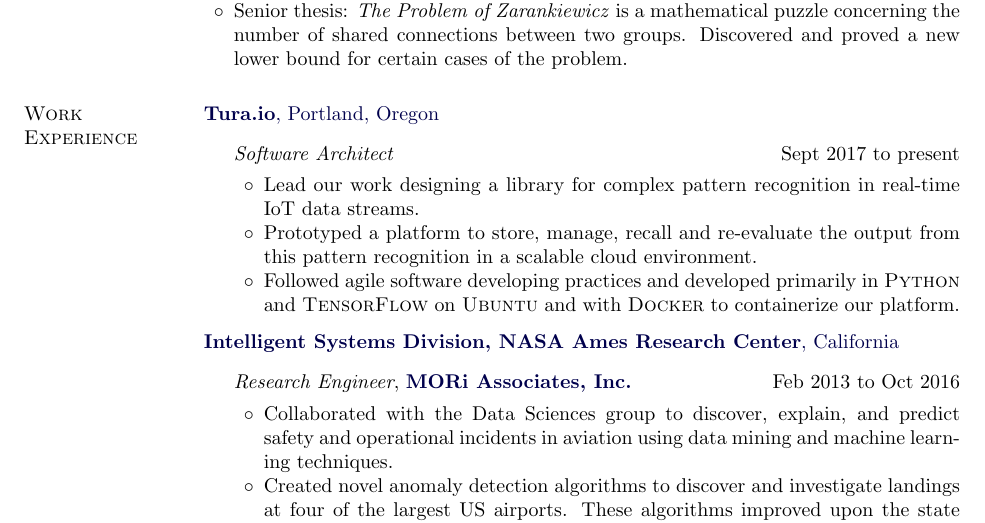
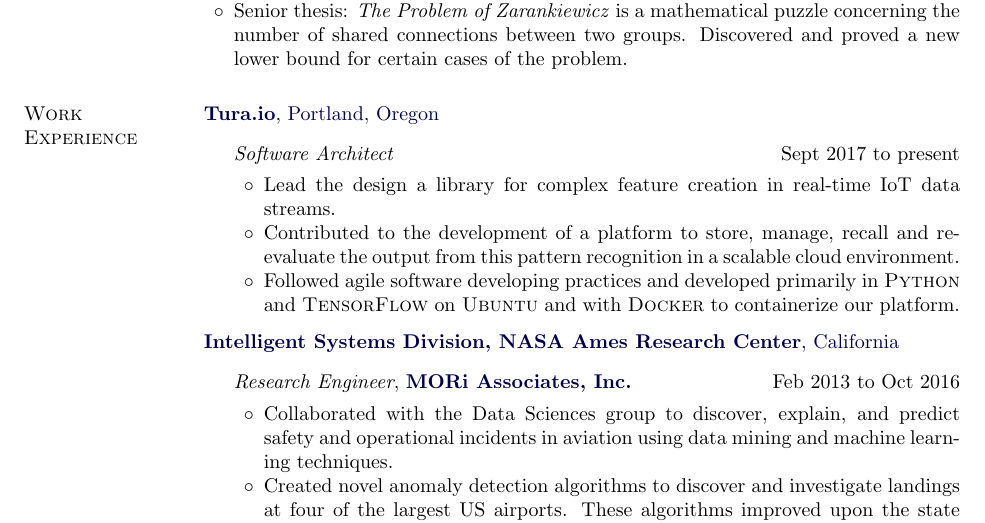
Before and after one commit to AttackCowboy/Resume, a LaTeX CV (Nielsen_Resume.tex): part of the page, cut so that both start at the same text. Compiled offline with pdfLaTeX.

Commit message:
More Lindsay edits

```diff
--- a/Nielsen_Resume.tex
+++ b/Nielsen_Resume.tex
@@ -260,8 +260,8 @@
 \begin{outerlist}
 \item[] \textit{Software Architect} \hfill{Sept 2017 to present}
 \begin{innerlist}
-\item Lead our work designing a library for complex pattern recognition in real-time IoT data streams.
-\item Prototyped a platform to store, manage, recall and re-evaluate the output from this pattern recognition in a scalable cloud environment.
+\item Lead the design a library for complex feature creation in real-time IoT data streams.
+\item Contributed to the development of a platform to store, manage, recall and re-evaluate the output from this pattern recognition in a scalable cloud environment.
 \item  Followed agile software developing practices and developed primarily in {\sc Python} and {\sc TensorFlow} on {\sc Ubuntu} and with {\sc Docker} to containerize our platform.
 \end{innerlist}
 \end{outerlist}
```
Also changed, not shown: Nielsen_Resume.pdf.
